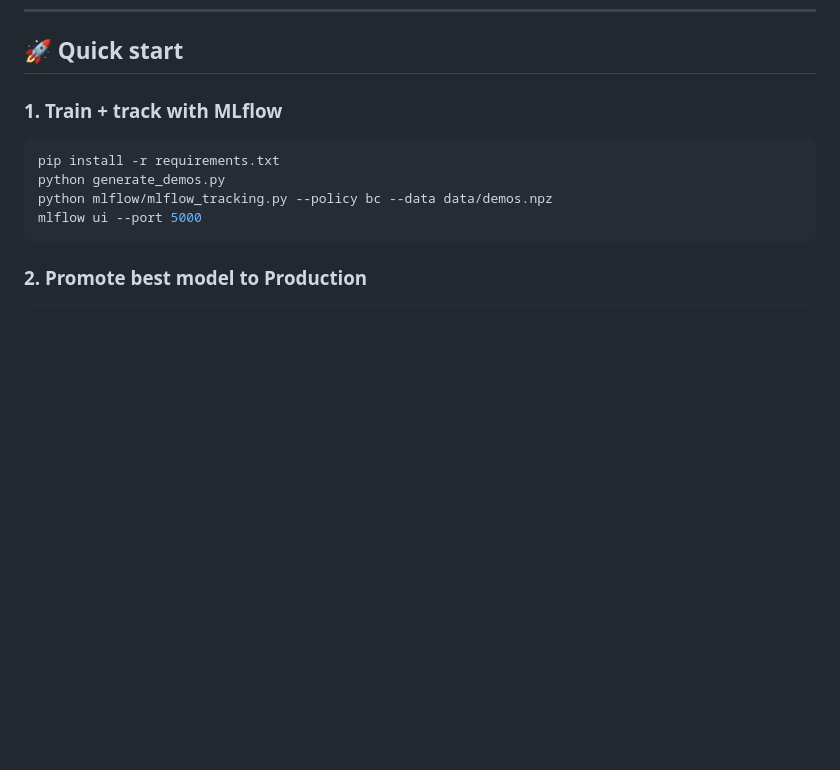
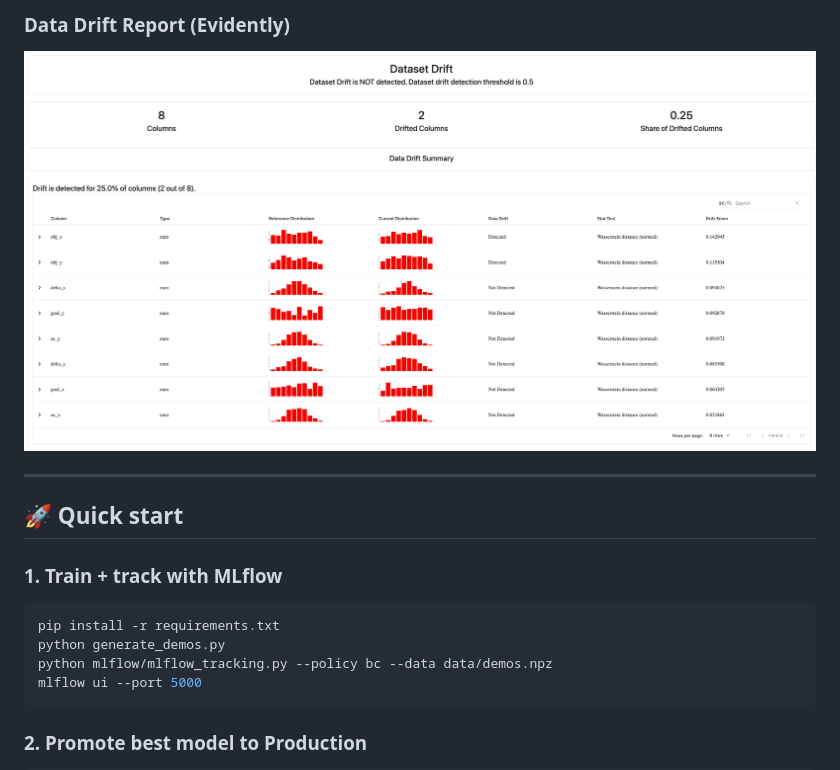
Before and after one commit to Nawfal-AI/manipulation-policy-pipeline, a Markdown page: README.md, the part around one of its changes. GitHub-like rendering; pictures changed too: docs/screenshots/drift_report.png (added); blank space fills up the shorter version.

Commit message:
feat: MLflow tracking, ONNX benchmark, drift monitoring

```diff
--- a/README.md
+++ b/README.md
@@ -50,3 +67,10 @@ Deployment
+### Data Drift Report (Evidently)
+![Drift Report](docs/screenshots/drift_report.png)
+
+
+
+---
+
 
 ## 🚀 Quick start
 
```
Also changed, not shown: other parts of README.md (+17 -0 lines), benchmarks/results.md (+24 -20 lines), docs/screenshots/mlflow_experiments.png (added), docs/screenshots/mlflow_loss_curve.png (added), docs/screenshots/mlflow_registered_models.png (added), docs/screenshots/mlflow_registry_version.png (added), docs/screenshots/mlflow_run_overview.png (added), 12 other files.
